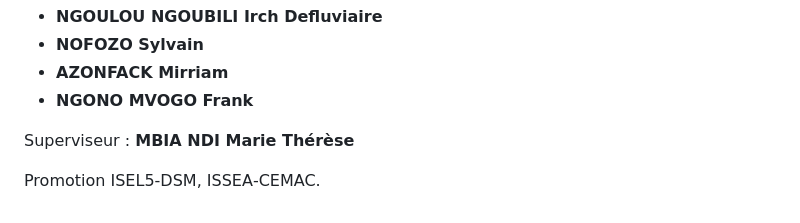
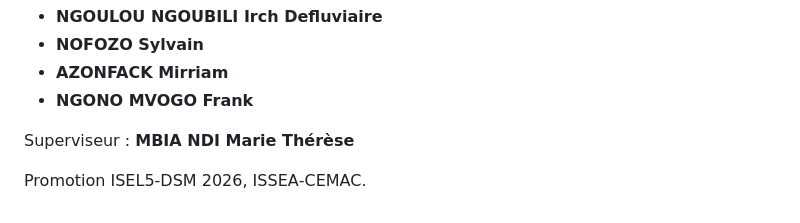
Before and after one commit to irchhjc/projet_NLP_ISSEA_DSM, a Markdown page: README.md, the part around the change. Rendered like a GitHub page.

Commit message:
mis a jour

```diff
--- a/README.md
+++ b/README.md
@@ -193,4 +193,4 @@ Ce projet réalisé par :
 
 Superviseur : **MBIA NDI Marie Thérèse**
 
-Promotion ISEL5‑DSM, ISSEA‑CEMAC.
+Promotion ISEL5‑DSM 2026, ISSEA‑CEMAC.
```
